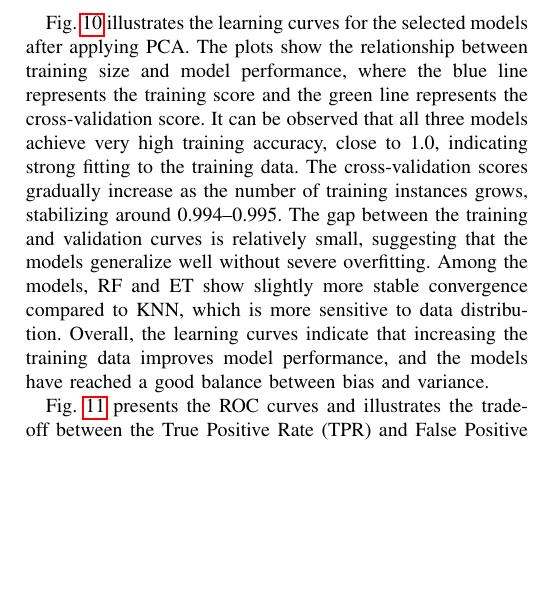
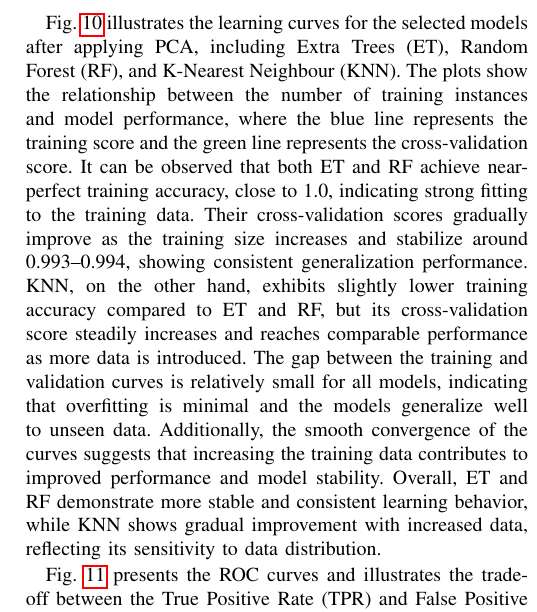
Before and after one commit to Zarchi1992/INSE-6220-2254-WinterSemester-40337033, a LaTeX paper (INSE6220_Report_NSL_KDD_ML.tex): part of one column of page 8 of 11, cut so that both start at the same text, the shorter picture padded with empty space. Compiled offline with pdfLaTeX.

Commit message:
Revise learning curves and ROC analysis for models
Updated the learning curves and ROC analysis for ET, RF, and KNN models after PCA application. Enhanced clarity on model performance and generalization across different training sizes.

```diff
--- a/INSE6220_Report_NSL_KDD_ML.tex
+++ b/INSE6220_Report_NSL_KDD_ML.tex
@@ -349,7 +349,7 @@ These observations suggest that PCA helps in reducing redundancy and noise in th
 
 Fig.~\ref{fig:2} presents the confusion matrices for Extra Tree, Random Forest, and KNN models. The confusion matrix provides a detailed comparison between predicted and actual class labels, where the horizontal axis represents the predicted class and the vertical axis represents the true class. illustrates the confusion matrices for Extra Tree, Random Forest, and KNN models. All three models perform well on majority classes such as Normal and DoS. For example, RF correctly classifies 9333 DoS instances and 5469 Normal instances, while KNN correctly predicts 8989 DoS and 5697 Normal samples. However, misclassifications are more noticeable in minority classes such as R2L and U2R. For instance, ET misclassifies a large portion of class 3 (R2L), with only 50 correct predictions compared to many misclassified as other classes. Among the models, RF shows slightly fewer misclassifications compared to ET and KNN, indicating better generalization.
 
-Fig.~\ref{fig:3} illustrates the learning curves for the selected models after applying PCA. The plots show the relationship between training size and model performance, where the blue line represents the training score and the green line represents the cross-validation score. It can be observed that all three models achieve very high training accuracy, close to 1.0, indicating strong fitting to the training data. The cross-validation scores gradually increase as the number of training instances grows, stabilizing around 0.994–0.995. The gap between the training and validation curves is relatively small, suggesting that the models generalize well without severe overfitting. Among the models, RF and ET show slightly more stable convergence compared to KNN, which is more sensitive to data distribution. Overall, the learning curves indicate that increasing the training data improves model performance, and the models have reached a good balance between bias and variance.
+Fig.~\ref{fig:3} illustrates the learning curves for the selected models after applying PCA, including Extra Trees (ET), Random Forest (RF), and K-Nearest Neighbour (KNN). The plots show the relationship between the number of training instances and model performance, where the blue line represents the training score and the green line represents the cross-validation score. It can be observed that both ET and RF achieve near-perfect training accuracy, close to 1.0, indicating strong fitting to the training data. Their cross-validation scores gradually improve as the training size increases and stabilize around 0.993–0.994, showing consistent generalization performance. KNN, on the other hand, exhibits slightly lower training accuracy compared to ET and RF, but its cross-validation score steadily increases and reaches comparable performance as more data is introduced. The gap between the training and validation curves is relatively small for all models, indicating that overfitting is minimal and the models generalize well to unseen data. Additionally, the smooth convergence of the curves suggests that increasing the training data contributes to improved performance and model stability. Overall, ET and RF demonstrate more stable and consistent learning behavior, while KNN shows gradual improvement with increased data, reflecting its sensitivity to data distribution.
 
 Fig.~\ref{fig:4} presents the ROC curves and illustrates the trade-off between the True Positive Rate (TPR) and False Positive Rate (FPR), while the Area Under the Curve (AUC) provides an overall measure of classification performance. It can be observed that ET and RF achieve strong performance across most classes, with AUC values generally above 0.90. For instance, both models achieve AUC values of approximately 0.92 for class 0 and up to 0.96 for class 2, indicating excellent discrimination capability. In contrast, KNN shows comparatively lower performance, with AUC values around 0.85 for class 0 and dropping to approximately 0.53–0.54 for minority classes such as class 3 and class 4.
 Overall, the ROC analysis confirms that ET and RF outperform KNN in terms of classification robustness and consistency, particularly in handling imbalanced classes, making them more suitable for intrusion detection tasks on the NSL-KDD dataset.
```
